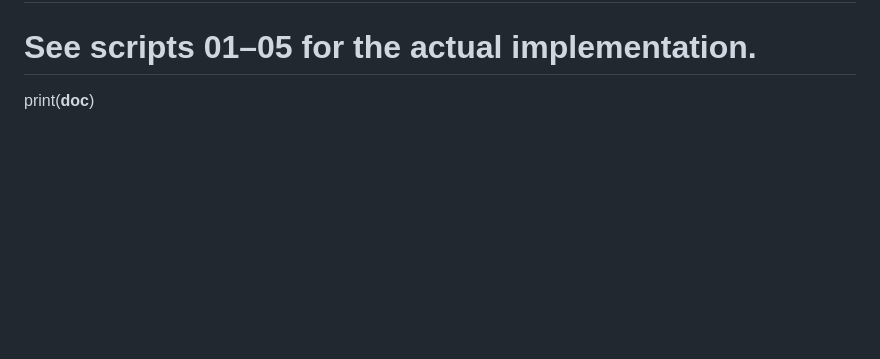
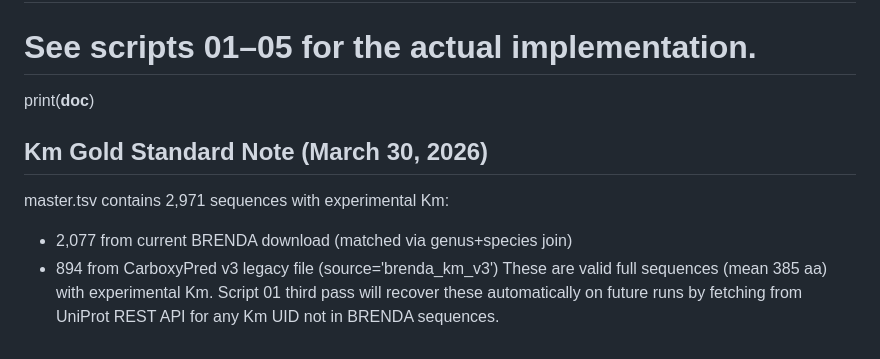
Before and after one commit to johannes-balkenhol/CarboDB, a Markdown page: docs/PIPELINE_PLAN.md, the part around the change. GitHub-like rendering; blank space fills up the shorter version.

Commit message:
data: add 894 legacy Km sequences, km_gold now 2971 sequences

```diff
--- a/docs/PIPELINE_PLAN.md
+++ b/docs/PIPELINE_PLAN.md
@@ -121,3 +121,11 @@ MOTIF SUBPROJECT (pending — Layer D)
 # This is a documentation-only file. No executable code.
 # See scripts 01–05 for the actual implementation.
 print(__doc__)
+
+## Km Gold Standard Note (March 30, 2026)
+master.tsv contains 2,971 sequences with experimental Km:
+- 2,077 from current BRENDA download (matched via genus+species join)
+- 894 from CarboxyPred v3 legacy file (source='brenda_km_v3')
+  These are valid full sequences (mean 385 aa) with experimental Km.
+  Script 01 third pass will recover these automatically on future runs
+  by fetching from UniProt REST API for any Km UID not in BRENDA sequences.
```
